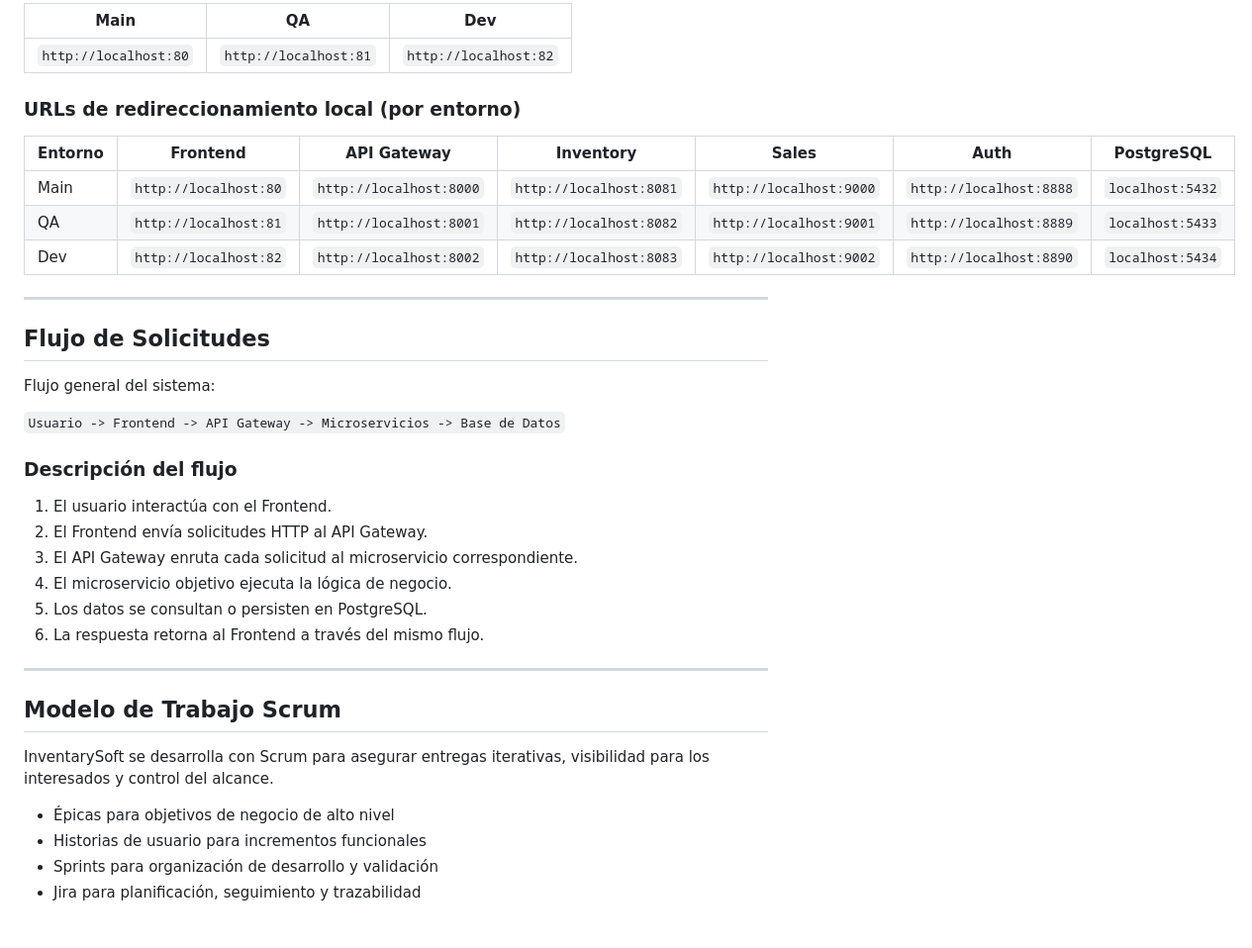
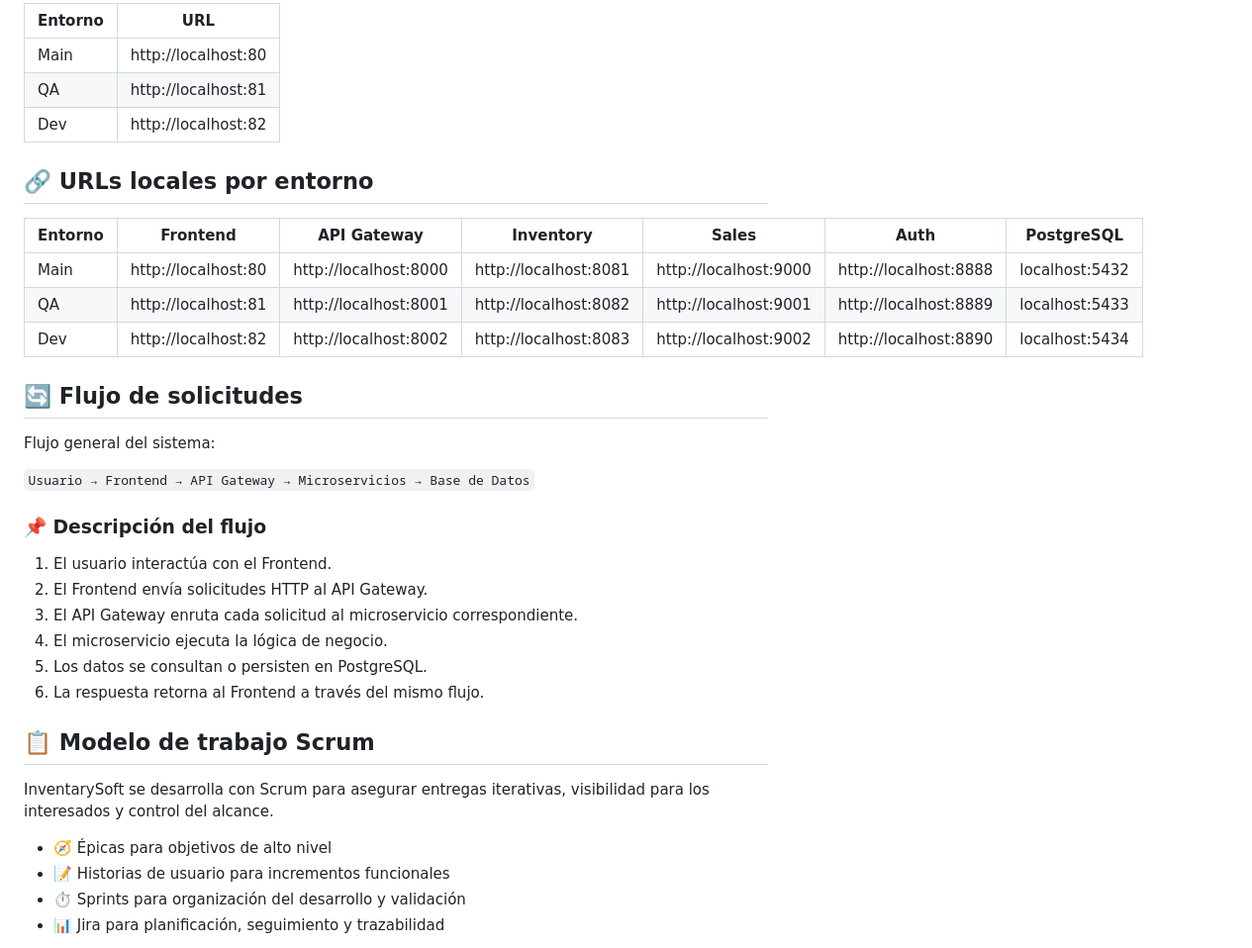
Before and after one commit to DiegoGuzman1999/InventarySoft, a Markdown page: README.md, the part around one of its changes. Shown at 99% size. GitHub-like rendering.

```diff
--- a/README.md
+++ b/README.md
@@ -61,41 +64,37 @@ InventarySoft se implementa como un sistema distribuido con los siguientes princ
 
-| Main | QA | Dev |
-|---|---|---|
-| `http://localhost:80` | `http://localhost:81` | `http://localhost:82` |
+| Entorno | URL |
+|---|---|
+| Main | http://localhost:80 |
+| QA | http://localhost:81 |
+| Dev | http://localhost:82 |
 
-### URLs de redireccionamiento local (por entorno)
+## 🔗 URLs locales por entorno
 
 | Entorno | Frontend | API Gateway | Inventory | Sales | Auth | PostgreSQL |
 |---|---|---|---|---|---|---|
-| Main | `http://localhost:80` | `http://localhost:8000` | `http://localhost:8081` | `http://localhost:9000` | `http://localhost:8888` | `localhost:5432` |
-| QA | `http://localhost:81` | `http://localhost:8001` | `http://localhost:8082` | `http://localhost:9001` | `http://localhost:8889` | `localhost:5433` |
-| Dev | `http://localhost:82` | `http://localhost:8002` | `http://localhost:8083` | `http://localhost:9002` | `http://localhost:8890` | `localhost:5434` |
+| Main | http://localhost:80 | http://localhost:8000 | http://localhost:8081 | http://localhost:9000 | http://localhost:8888 | localhost:5432 |
+| QA | http://localhost:81 | http://localhost:8001 | http://localhost:8082 | http://localhost:9001 | http://localhost:8889 | localhost:5433 |
+| Dev | http://localhost:82 | http://localhost:8002 | http://localhost:8083 | http://localhost:9002 | http://localhost:8890 | localhost:5434 |
 
----
-
-## Flujo de Solicitudes
+## 🔄 Flujo de solicitudes
 
 Flujo general del sistema:
 
-`Usuario -> Frontend -> API Gateway -> Microservicios -> Base de Datos`
+`Usuario → Frontend → API Gateway → Microservicios → Base de Datos`
 
-### Descripción del flujo
-
+### 📌 Descripción del flujo
 1. El usuario interactúa con el Frontend.
 2. El Frontend envía solicitudes HTTP al API Gateway.
 3. El API Gateway enruta cada solicitud al microservicio correspondiente.
-4. El microservicio objetivo ejecuta la lógica de negocio.
+4. El microservicio ejecuta la lógica de negocio.
 5. Los datos se consultan o persisten en PostgreSQL.
 6. La respuesta retorna al Frontend a través del mismo flujo.
 
----
-
-## Modelo de Trabajo Scrum
-
+## 📋 Modelo de trabajo Scrum
 InventarySoft se desarrolla con Scrum para asegurar entregas iterativas, visibilidad para los interesados y control del alcance.
 
-- Épicas para objetivos de negocio de alto nivel
-- Historias de usuario para incrementos funcionales
-- Sprints para organización de desarrollo y validación
-- Jira para planificación, seguimiento y trazabilidad
+- 🧭 Épicas para objetivos de alto nivel
+- 📝 Historias de usuario para incrementos funcionales
+- ⏱️ Sprints para organización del desarrollo y validación
+- 📊 Jira para planificación, seguimiento y trazabilidad
 
```
Also changed, not shown: other parts of README.md (+56 -157 lines).
